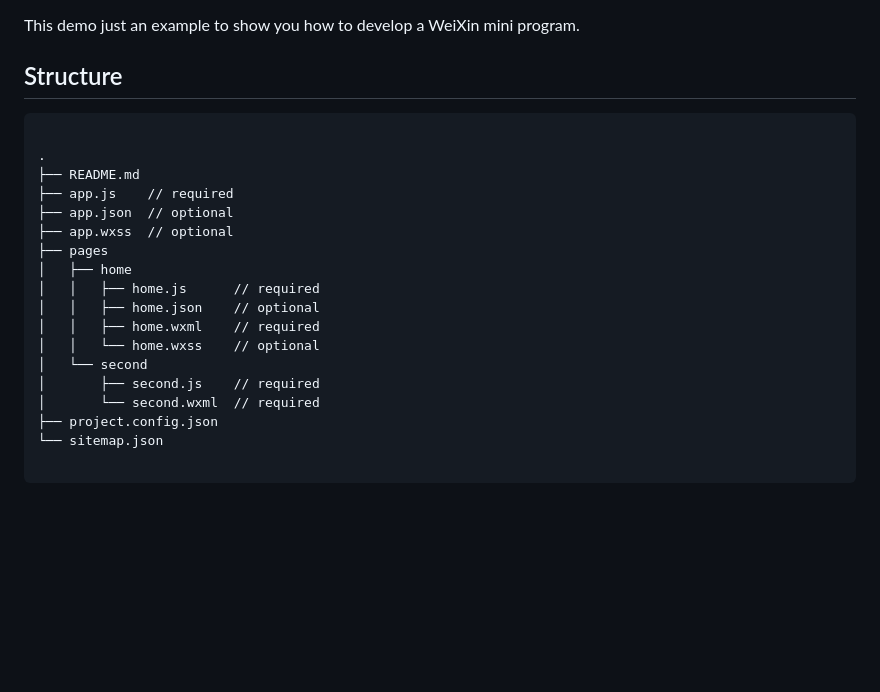
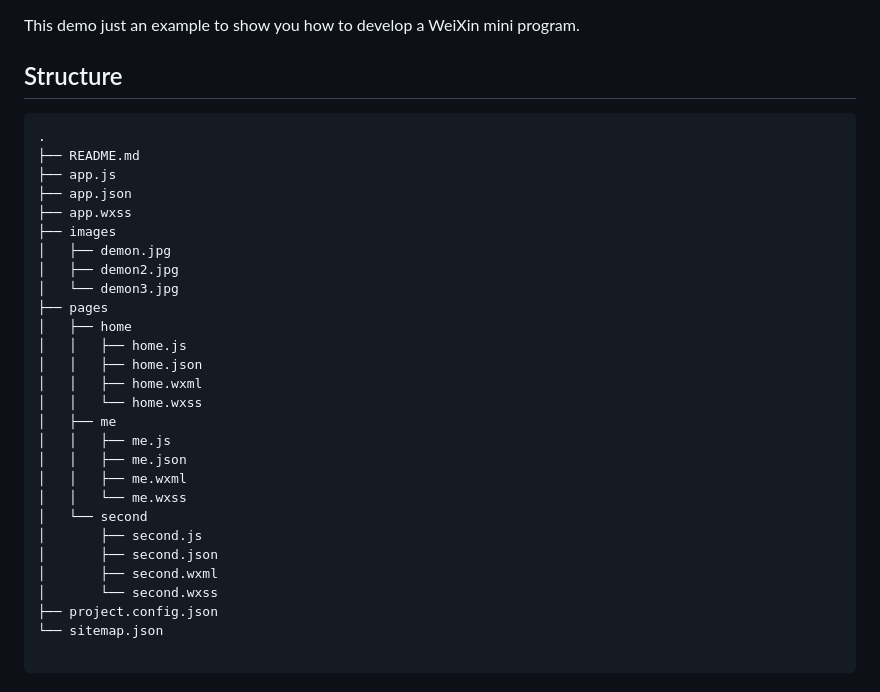
Before and after one commit to i0Ek3/eProperty, a Markdown page: example-demo/README.md, the part around the change. Drawn GitHub-style; blank space fills up the shorter version.

Commit message:
feat: Update example-demo

````diff
--- a/example-demo/README.md
+++ b/example-demo/README.md
@@ -9,21 +9,31 @@ This demo just an example to show you how to develop a WeiXin mini program.
 ## Structure
 
 ```console
-
 .
 ├── README.md
-├── app.js    // required
-├── app.json  // optional
-├── app.wxss  // optional
+├── app.js
+├── app.json
+├── app.wxss
+├── images
+│   ├── demon.jpg
+│   ├── demon2.jpg
+│   └── demon3.jpg
 ├── pages
 │   ├── home
-│   │   ├── home.js      // required
-│   │   ├── home.json    // optional
-│   │   ├── home.wxml    // required
-│   │   └── home.wxss    // optional
+│   │   ├── home.js
+│   │   ├── home.json
+│   │   ├── home.wxml
+│   │   └── home.wxss
+│   ├── me
+│   │   ├── me.js
+│   │   ├── me.json
+│   │   ├── me.wxml
+│   │   └── me.wxss
 │   └── second
-│       ├── second.js    // required
-│       └── second.wxml  // required
+│       ├── second.js
+│       ├── second.json
+│       ├── second.wxml
+│       └── second.wxss
 ├── project.config.json
 └── sitemap.json
 
````
Also changed, not shown: example-demo/images/demon.jpg (renamed from avatar/demon.jpg), example-demo/images/demon2.jpg (renamed from avatar/demon2.jpg), example-demo/images/demon3.jpg (renamed from avatar/demon3.jpg), 15 other files.
